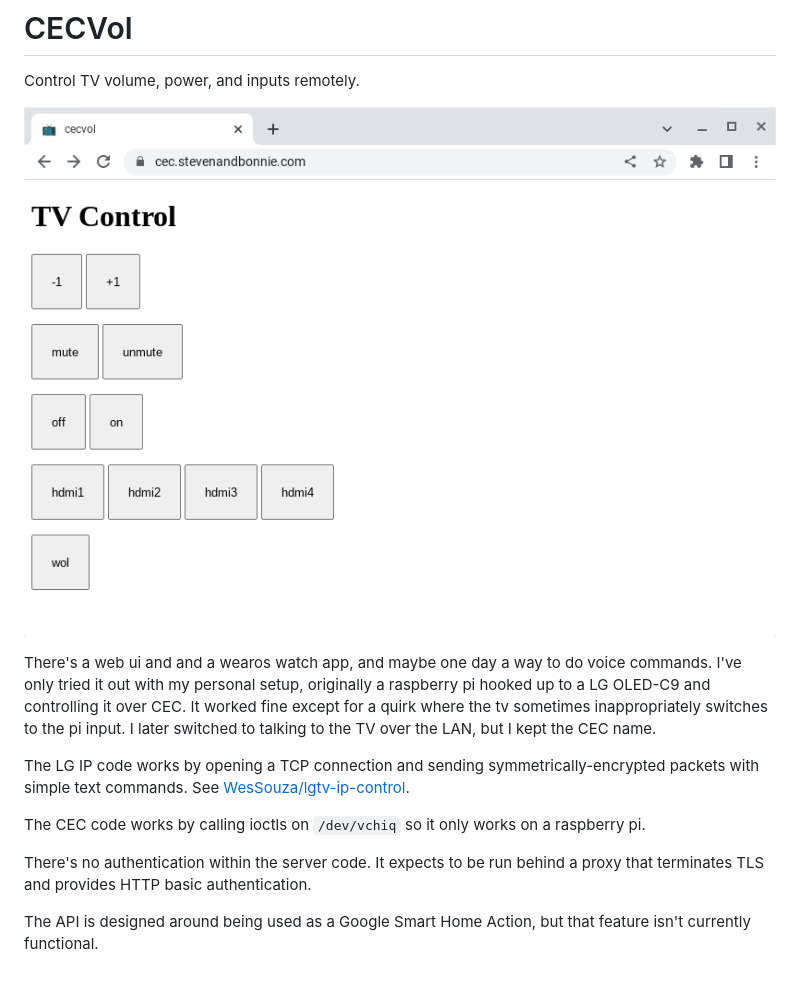
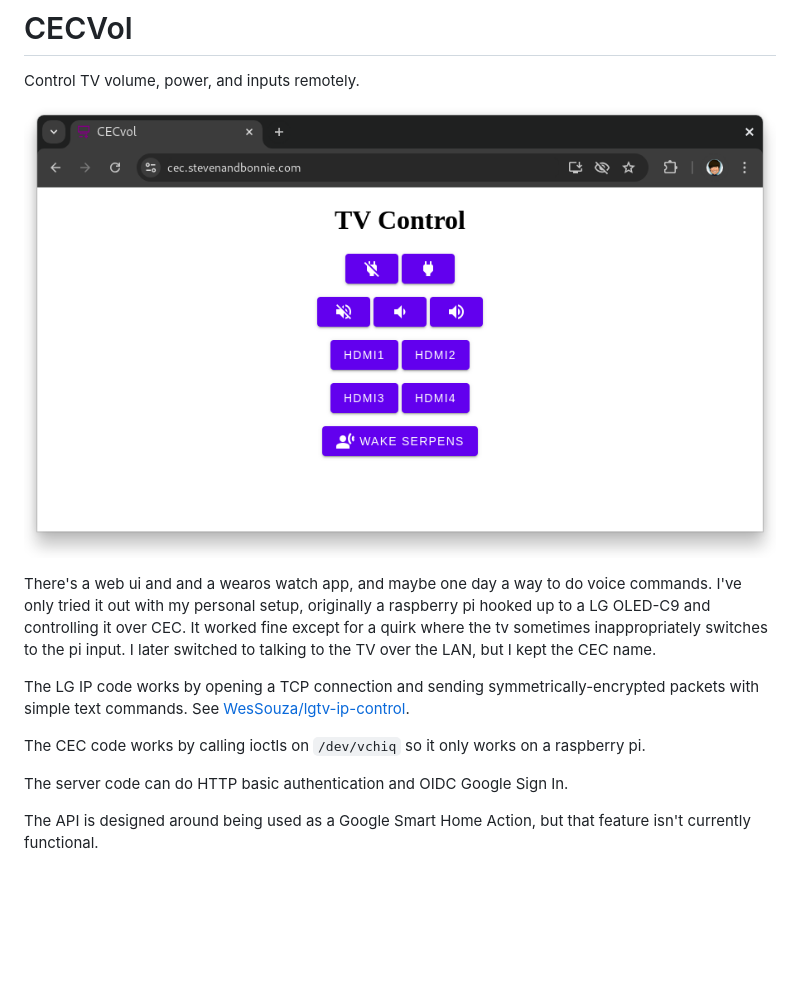
Before and after one commit to stvnrhodes/cecvol, a Markdown page: README.md, the part around the change. Rendered like a GitHub page; pictures changed too: docs/screenshot-2023-01-28.png (deleted), docs/screenshot.png (added); blank space fills up the shorter version.

```diff
--- a/README.md
+++ b/README.md
@@ -2,7 +2,7 @@
 
 Control TV volume, power, and inputs remotely.
 
-![Screenshot of web ui](/docs/screenshot-2023-01-28.png "Screenshot")
+![Screenshot of web ui](/docs/screenshot.png "Screenshot")
 
 There's a web ui and and a wearos watch app, and maybe one day a way to do voice commands. I've only tried it out with my personal setup, originally a raspberry pi hooked up to a LG OLED-C9 and controlling it over CEC. It worked fine except for a quirk where the tv sometimes inappropriately switches to the pi input. I later switched to talking to the TV over the LAN, but I kept the CEC name.
 
@@ -10,6 +10,6 @@ The LG IP code works by opening a TCP connection and sending symmetrically-encry
 
 The CEC code works by calling ioctls on `/dev/vchiq` so it only works on a raspberry pi.
 
-There's no authentication within the server code. It expects to be run behind a proxy that terminates TLS and provides HTTP basic authentication.
+The server code can do HTTP basic authentication and OIDC Google Sign In.
 
 The API is designed around being used as a Google Smart Home Action, but that feature isn't currently functional.
```
